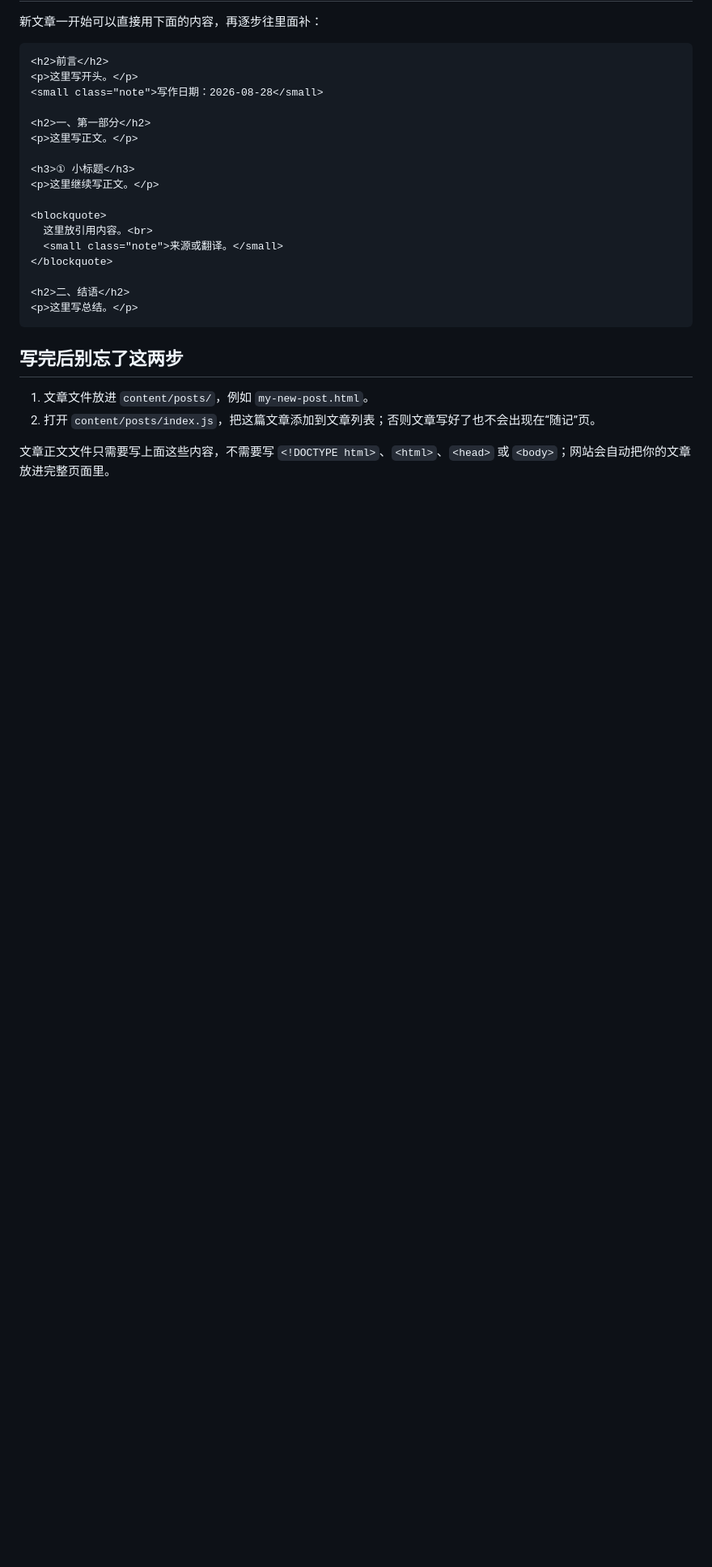
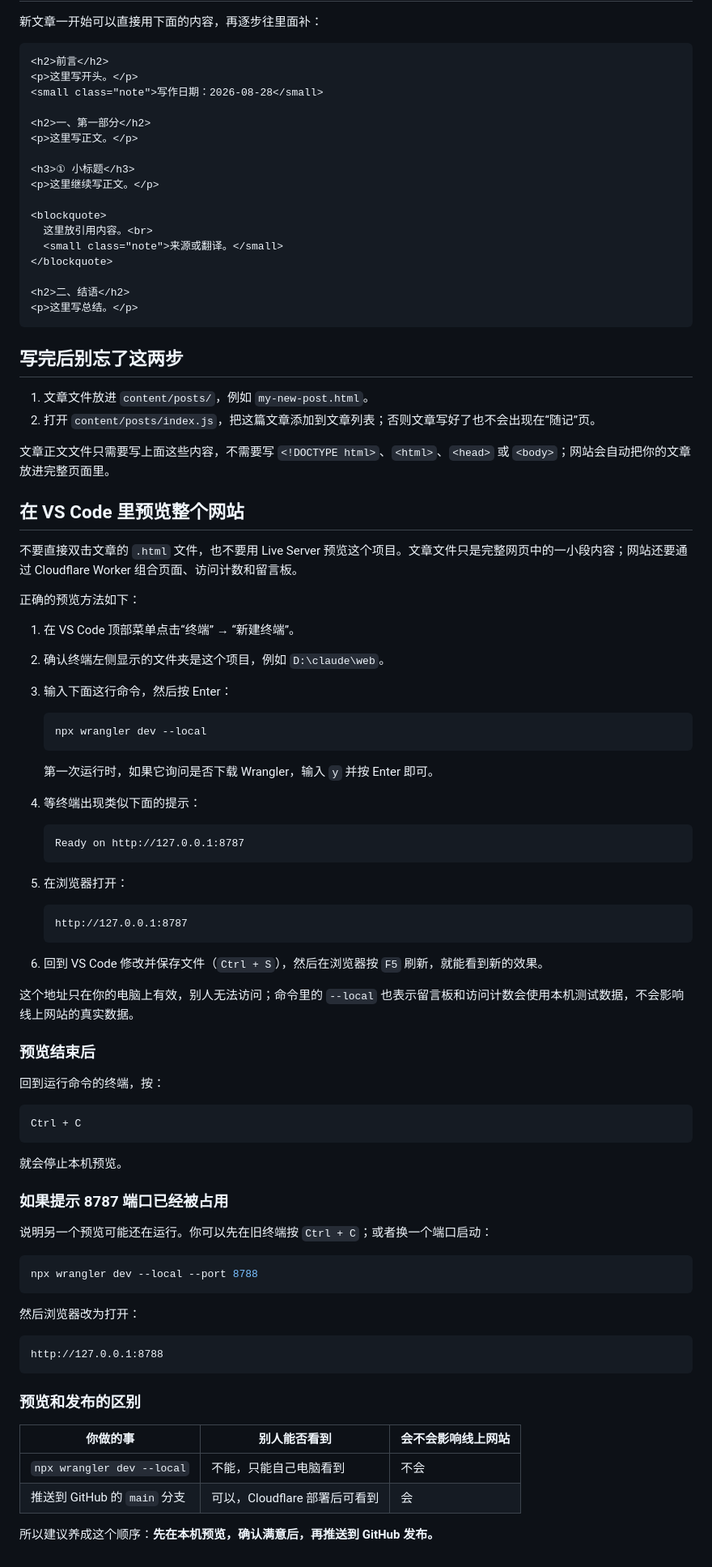
Before and after one commit to molt213/personal_blog, a Markdown page: content/文章写作速查表.md, the part around the change. Shown at 81% size. Rendered like a GitHub page; blank space fills up the shorter version.

Commit message:
Document local website preview

````diff
--- a/content/文章写作速查表.md
+++ b/content/文章写作速查表.md
@@ -185,3 +185,68 @@ https://music.163.com/#/song?id=2156548410
 2. 打开 `content/posts/index.js`，把这篇文章添加到文章列表；否则文章写好了也不会出现在“随记”页。
 
 文章正文文件只需要写上面这些内容，不需要写 `<!DOCTYPE html>`、`<html>`、`<head>` 或 `<body>`；网站会自动把你的文章放进完整页面里。
+
+## 在 VS Code 里预览整个网站
+
+不要直接双击文章的 `.html` 文件，也不要用 Live Server 预览这个项目。文章文件只是完整网页中的一小段内容；网站还要通过 Cloudflare Worker 组合页面、访问计数和留言板。
+
+正确的预览方法如下：
+
+1. 在 VS Code 顶部菜单点击“终端” → “新建终端”。
+2. 确认终端左侧显示的文件夹是这个项目，例如 `D:\claude\web`。
+3. 输入下面这行命令，然后按 Enter：
+
+   ```powershell
+   npx wrangler dev --local
+   ```
+
+   第一次运行时，如果它询问是否下载 Wrangler，输入 `y` 并按 Enter 即可。
+
+4. 等终端出现类似下面的提示：
+
+   ```text
+   Ready on http://127.0.0.1:8787
+   ```
+
+5. 在浏览器打开：
+
+   ```text
+   http://127.0.0.1:8787
+   ```
+
+6. 回到 VS Code 修改并保存文件（`Ctrl + S`），然后在浏览器按 `F5` 刷新，就能看到新的效果。
+
+这个地址只在你的电脑上有效，别人无法访问；命令里的 `--local` 也表示留言板和访问计数会使用本机测试数据，不会影响线上网站的真实数据。
+
+### 预览结束后
+
+回到运行命令的终端，按：
+
+```text
+Ctrl + C
+```
+
+就会停止本机预览。
+
+### 如果提示 8787 端口已经被占用
+
+说明另一个预览可能还在运行。你可以先在旧终端按 `Ctrl + C`；或者换一个端口启动：
+
+```powershell
+npx wrangler dev --local --port 8788
+```
+
+然后浏览器改为打开：
+
+```text
+http://127.0.0.1:8788
+```
+
+### 预览和发布的区别
+
+| 你做的事 | 别人能否看到 | 会不会影响线上网站 |
+| --- | --- | --- |
+| `npx wrangler dev --local` | 不能，只能自己电脑看到 | 不会 |
+| 推送到 GitHub 的 `main` 分支 | 可以，Cloudflare 部署后可看到 | 会 |
+
+所以建议养成这个顺序：**先在本机预览，确认满意后，再推送到 GitHub 发布。**
````
